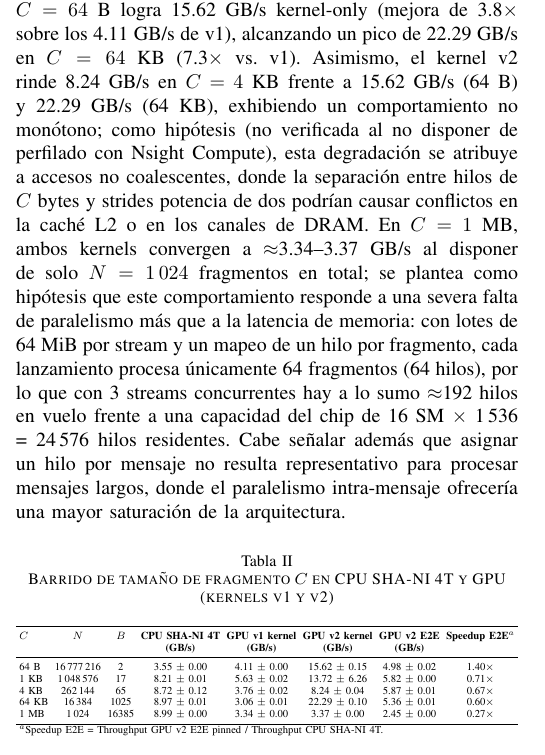
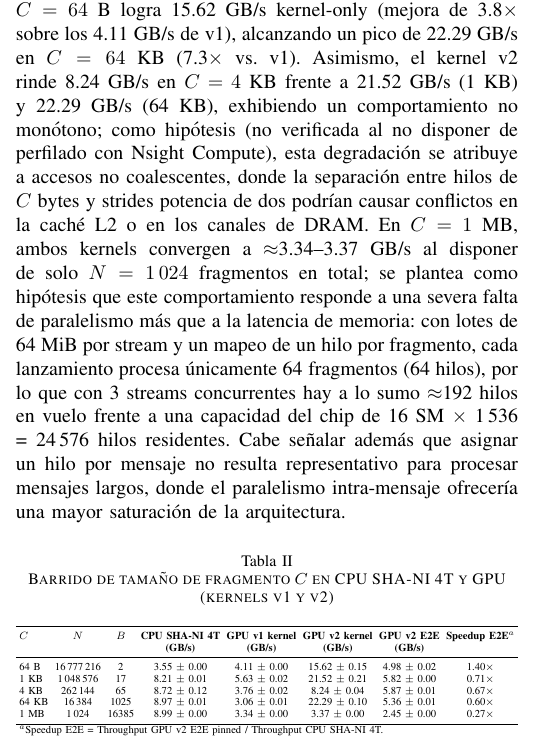
Before and after one commit to benjv0/Paper, a LaTeX paper (Paper/IEEE_es.tex, which reads Paper/tab_c_sweep.tex): part of one column of page 4 of 6, cut so that both start at the same text. Compiled offline with pdfLaTeX.

Commit message:
Tabla II y IV-B: actualizar GPU v2 kernel a C=1 KB con resultado sostenido (21.52 +- 0.21 GB/s) resolviendo variabilidad

```diff
--- a/Paper/IEEE_es.tex
+++ b/Paper/IEEE_es.tex
@@ -172,7 +172,7 @@ El barrido paramétrico en función de $C$ para SHA-NI 4T (representado en la cu
 
 \subsection{Resultados de GPU}
 
-La comparación entre los kernels v1 (base) y v2 (alta utilización) a lo largo del barrido de $C$ se resume en la Tabla~\ref{tab:c_sweep} y se ilustra en la Figura~\ref{fig:throughput_vs_c} (staging pinned). El kernel v2 domina ampliamente en concurrencia masiva: en $C=64$~B logra \macrogputputkernel~GB/s kernel-only (mejora de 3.8$\times$ sobre los 4.11~GB/s de v1), alcanzando un pico de \macrogpupeakkernel~GB/s en $C=64$~KB (7.3$\times$ vs.~v1). Asimismo, el kernel v2 rinde 8.24~GB/s en $C=4$~KB frente a 15.62~GB/s (64~B) y 22.29~GB/s (64~KB), exhibiendo un comportamiento no monótono; como hipótesis (no verificada al no disponer de perfilado con Nsight Compute), esta degradación se atribuye a accesos no coalescentes, donde la separación entre hilos de $C$ bytes y strides potencia de dos podrían causar conflictos en la caché L2 o en los canales de DRAM. En $C=1$~MB, ambos kernels convergen a $\approx$3.34--3.37~GB/s al disponer de solo $N=1\,024$ fragmentos en total; se plantea como hipótesis que este comportamiento responde a una severa falta de paralelismo más que a la latencia de memoria: con lotes de 64~MiB por stream y un mapeo de un hilo por fragmento, cada lanzamiento procesa únicamente 64 fragmentos (64 hilos), por lo que con 3 streams concurrentes hay a lo sumo $\approx$192 hilos en vuelo frente a una capacidad del chip de 16~SM $\times$ 1\,536 = 24\,576 hilos residentes. Cabe señalar además que asignar un hilo por mensaje no resulta representativo para procesar mensajes largos, donde el paralelismo intra-mensaje ofrecería una mayor saturación de la arquitectura.
+La comparación entre los kernels v1 (base) y v2 (alta utilización) a lo largo del barrido de $C$ se resume en la Tabla~\ref{tab:c_sweep} y se ilustra en la Figura~\ref{fig:throughput_vs_c} (staging pinned). El kernel v2 domina ampliamente en concurrencia masiva: en $C=64$~B logra \macrogputputkernel~GB/s kernel-only (mejora de 3.8$\times$ sobre los 4.11~GB/s de v1), alcanzando un pico de \macrogpupeakkernel~GB/s en $C=64$~KB (7.3$\times$ vs.~v1). Asimismo, el kernel v2 rinde 8.24~GB/s en $C=4$~KB frente a 21.52~GB/s (1~KB) y 22.29~GB/s (64~KB), exhibiendo un comportamiento no monótono; como hipótesis (no verificada al no disponer de perfilado con Nsight Compute), esta degradación se atribuye a accesos no coalescentes, donde la separación entre hilos de $C$ bytes y strides potencia de dos podrían causar conflictos en la caché L2 o en los canales de DRAM. En $C=1$~MB, ambos kernels convergen a $\approx$3.34--3.37~GB/s al disponer de solo $N=1\,024$ fragmentos en total; se plantea como hipótesis que este comportamiento responde a una severa falta de paralelismo más que a la latencia de memoria: con lotes de 64~MiB por stream y un mapeo de un hilo por fragmento, cada lanzamiento procesa únicamente 64 fragmentos (64 hilos), por lo que con 3 streams concurrentes hay a lo sumo $\approx$192 hilos en vuelo frente a una capacidad del chip de 16~SM $\times$ 1\,536 = 24\,576 hilos residentes. Cabe señalar además que asignar un hilo por mensaje no resulta representativo para procesar mensajes largos, donde el paralelismo intra-mensaje ofrecería una mayor saturación de la arquitectura.
 
 \input{tab_c_sweep}
 
--- a/Paper/tab_c_sweep.tex
+++ b/Paper/tab_c_sweep.tex
@@ -10,7 +10,7 @@
     & & & \textbf{(GB/s)} & \textbf{(GB/s)} & \textbf{(GB/s)} & \textbf{(GB/s)} & \\
     \midrule
     64~B  & 16\,777\,216 &     2 & 3.55 $\pm$ 0.00 & 4.11 $\pm$ 0.00 & 15.62 $\pm$ 0.15 & 4.98 $\pm$ 0.02 & 1.40$\times$ \\
-    1~KB  &  1\,048\,576 &    17 & 8.21 $\pm$ 0.01 & 5.63 $\pm$ 0.02 & 13.72 $\pm$ 6.26 & 5.82 $\pm$ 0.00 & 0.71$\times$ \\
+    1~KB  &  1\,048\,576 &    17 & 8.21 $\pm$ 0.01 & 5.63 $\pm$ 0.02 & 21.52 $\pm$ 0.21 & 5.82 $\pm$ 0.00 & 0.71$\times$ \\
     4~KB  &     262\,144 &    65 & 8.72 $\pm$ 0.12 & 3.76 $\pm$ 0.02 &  8.24 $\pm$ 0.04 & 5.87 $\pm$ 0.01 & 0.67$\times$ \\
     64~KB &      16\,384 &  1025 & 8.97 $\pm$ 0.01 & 3.06 $\pm$ 0.01 & 22.29 $\pm$ 0.10 & 5.36 $\pm$ 0.01 & 0.60$\times$ \\
     1~MB  &       1\,024 & 16385 & 8.99 $\pm$ 0.00 & 3.34 $\pm$ 0.00 &  3.37 $\pm$ 0.00 & 2.45 $\pm$ 0.00 & 0.27$\times$ \\
```
Also changed, not shown: results/benchmarks_summary.csv (+1 -1 lines), Paper/IEEE_es.pdf.
